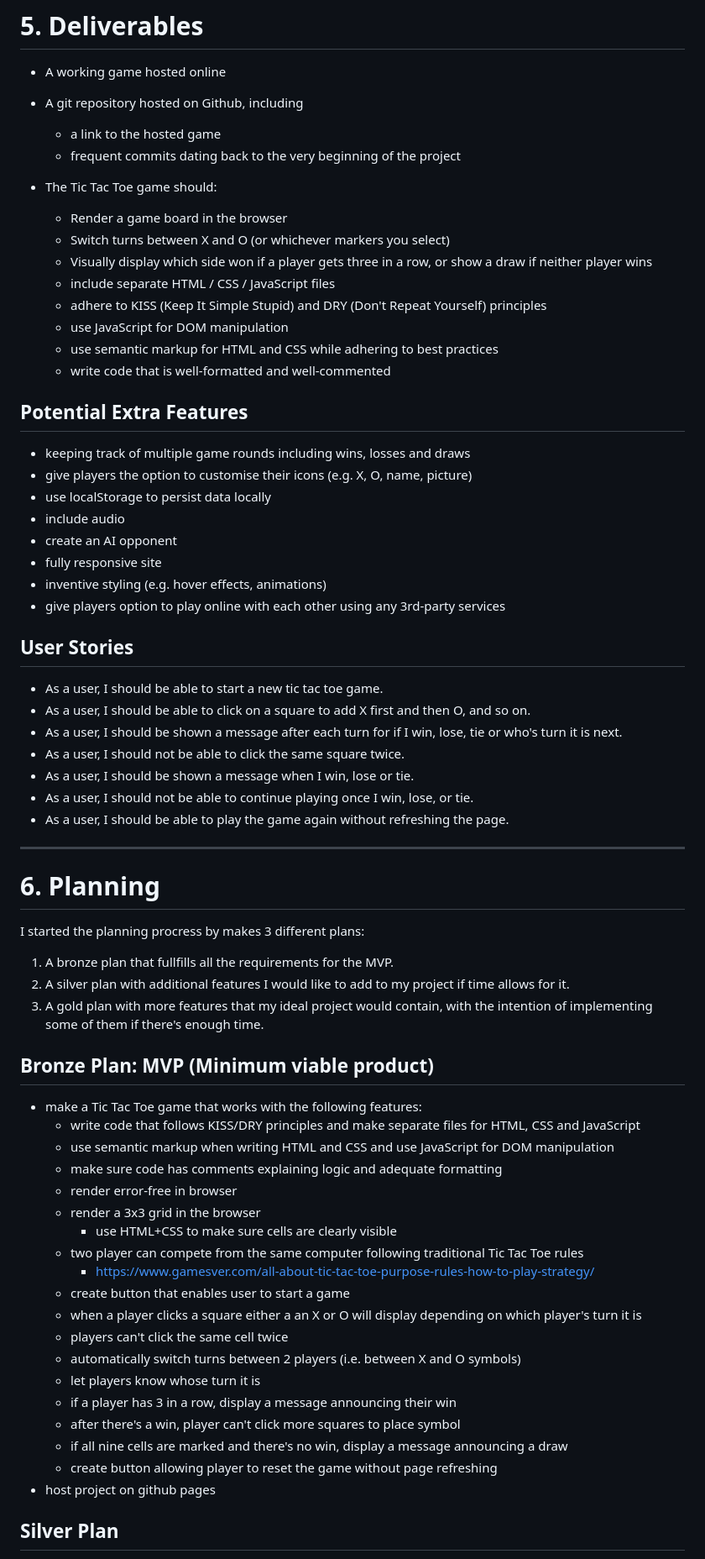
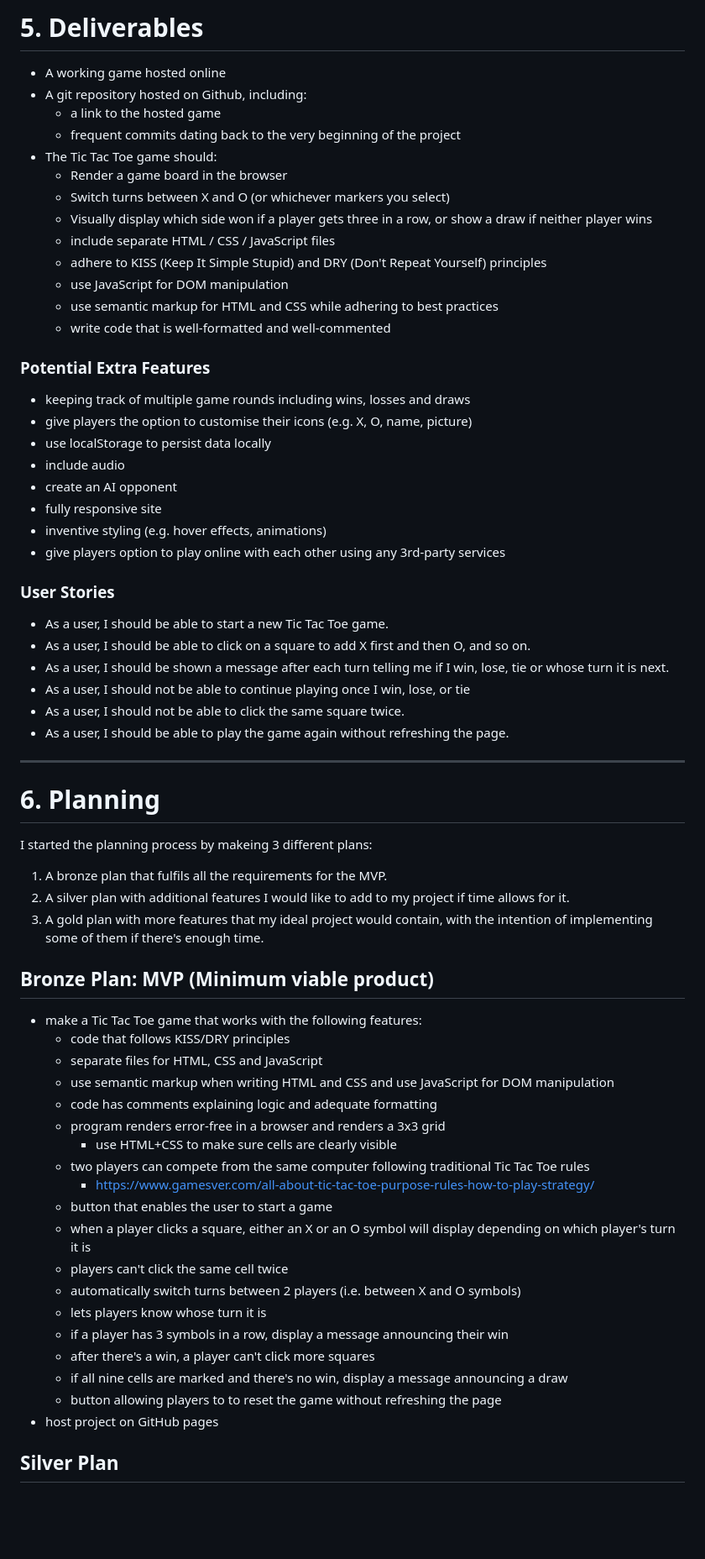
Before and after one commit to catherineloesch/project-1-tictactoe, a Markdown page: README.md, the part around one of its changes. Shown at 84% size. Rendered like a GitHub page; blank space fills up the shorter version.

```diff
--- a/README.md
+++ b/README.md
@@ -88,11 +86,10 @@ This game was written in vanilla JavaScript, HTML and CSS.
 # 5. Deliverables
 
 - A working game hosted online
-- A git repository hosted on Github, including
+- A git repository hosted on Github, including:
   - a link to the hosted game
   - frequent commits dating back to the very beginning of the project
 - The Tic Tac Toe game should:
-
   - Render a game board in the browser
   - Switch turns between X and O (or whichever markers you select)
   - Visually display which side won if a player gets three in a row, or show a draw if neither player wins
@@ -102,7 +99,7 @@ This game was written in vanilla JavaScript, HTML and CSS.
   - use semantic markup for HTML and CSS while adhering to best practices
   - write code that is well-formatted and well-commented
 
-## Potential Extra Features
+### Potential Extra Features
 
 - keeping track of multiple game rounds including wins, losses and draws
 - give players the option to customise their icons (e.g. X, O, name, picture)
@@ -113,47 +110,46 @@ This game was written in vanilla JavaScript, HTML and CSS.
 - inventive styling (e.g. hover effects, animations)
 - give players option to play online with each other using any 3rd-party services
 
-## User Stories
+### User Stories
 
-- As a user, I should be able to start a new tic tac toe game.
+- As a user, I should be able to start a new Tic Tac Toe game.
 - As a user, I should be able to click on a square to add X first and then O, and so on.
-- As a user, I should be shown a message after each turn for if I win, lose, tie or who's turn it is next.
+- As a user, I should be shown a message after each turn telling me if I win, lose, tie or whose turn it is next.
+- As a user, I should not be able to continue playing once I win, lose, or tie
 - As a user, I should not be able to click the same square twice.
-- As a user, I should be shown a message when I win, lose or tie.
-- As a user, I should not be able to continue playing once I win, lose, or tie.
 - As a user, I should be able to play the game again without refreshing the page.
 
 ---
 
 # 6. Planning
 
-I started the planning procress by makes 3 different plans:
+I started the planning process by makeing 3 different plans:
 
-1. A bronze plan that fullfills all the requirements for the MVP.
+1. A bronze plan that fulfils all the requirements for the MVP.
 2. A silver plan with additional features I would like to add to my project if time allows for it.
 3. A gold plan with more features that my ideal project would contain, with the intention of implementing some of them if there's enough time.
 
 ## Bronze Plan: MVP (Minimum viable product)
 
 - make a Tic Tac Toe game that works with the following features:
-  - write code that follows KISS/DRY principles and make separate files for HTML, CSS and JavaScript
+  - code that follows KISS/DRY principles
+  - separate files for HTML, CSS and JavaScript
   - use semantic markup when writing HTML and CSS and use JavaScript for DOM manipulation
-  - make sure code has comments explaining logic and adequate formatting
-  - render error-free in browser
-  - render a 3x3 grid in the browser
+  - code has comments explaining logic and adequate formatting
+  - program renders error-free in a browser and renders a 3x3 grid
     - use HTML+CSS to make sure cells are clearly visible
-  - two player can compete from the same computer following traditional Tic Tac Toe rules
+  - two players can compete from the same computer following traditional Tic Tac Toe rules
     - https://www.gamesver.com/all-about-tic-tac-toe-purpose-rules-how-to-play-strategy/
-  - create button that enables user to start a game
-  - when a player clicks a square either a an X or O will display depending on which player's turn it is
+  - button that enables the user to start a game
+  - when a player clicks a square, either an X or an O symbol will display depending on which player's turn it is
   - players can't click the same cell twice
   - automatically switch turns between 2 players (i.e. between X and O symbols)
-  - let players know whose turn it is
-  - if a player has 3 in a row, display a message announcing their win
-  - after there's a win, player can't click more squares to place symbol
+  - lets players know whose turn it is
+  - if a player has 3 symbols in a row, display a message announcing their win
+  - after there's a win, a player can't click more squares
   - if all nine cells are marked and there's no win, display a message announcing a draw
-  - create button allowing player to reset the game without page refreshing
-- host project on github pages
+  - button allowing players to to reset the game without refreshing the page
+- host project on GitHub pages
 
 ## Silver Plan
 
```
Also changed, not shown: other parts of README.md (+66 -94 lines).
